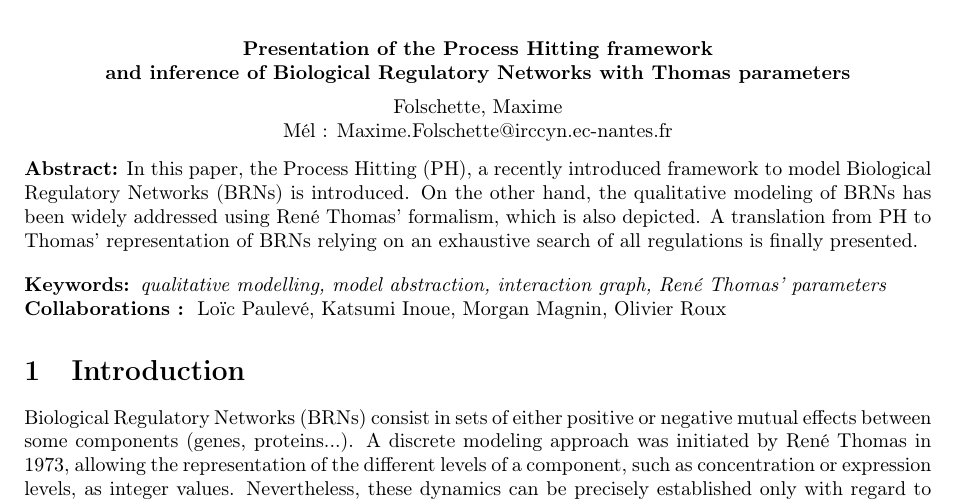
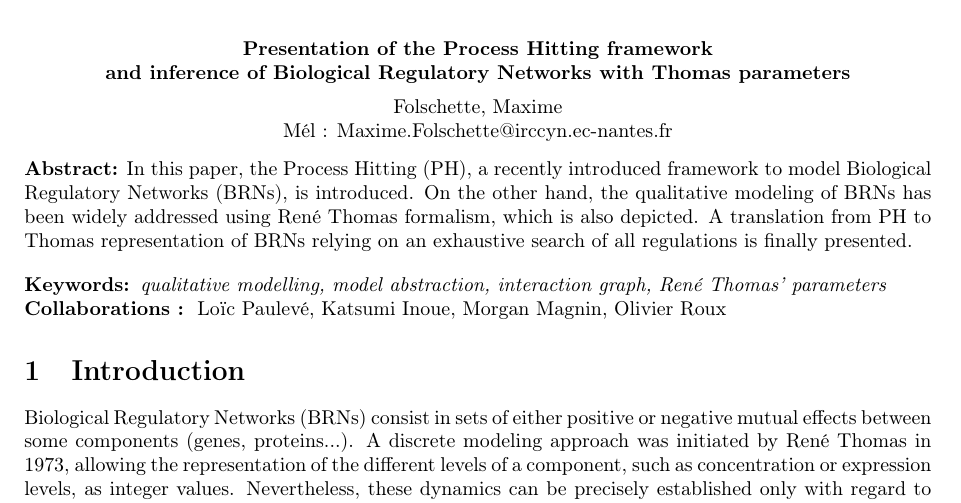
Before and after one commit to CourtneyChancellor/jdoc2013, a LaTeX document (main.tex): part of page 1 of 4, cut so that both start at the same text. Compiled offline with pdfLaTeX; the source files are stored in an older character set and shown here as Unicode.

Commit message:
fix abstract

```diff
--- a/main.tex
+++ b/main.tex
@@ -281,9 +281,9 @@ et Mathématiques}
 \makehead   %construit l'entête (ed, spécialité, labo, titre, auteurs, ...).
 
 \begin{abstract}
-In this paper, the Process Hitting (PH), a recently introduced framework to model Biological Regulatory Networks (BRNs) is introduced.
-On the other hand, the qualitative modeling of BRNs has been widely addressed using Ren\'e Thomas' formalism, which is also depicted.
-A translation from PH to Thomas' representation of BRNs relying on an exhaustive search of all regulations is finally presented.
+In this paper, the Process Hitting (PH), a recently introduced framework to model Biological Regulatory Networks (BRNs), is introduced.
+On the other hand, the qualitative modeling of BRNs has been widely addressed using René Thomas formalism, which is also depicted.
+A translation from PH to Thomas representation of BRNs relying on an exhaustive search of all regulations is finally presented.
 \end{abstract}
 
 \begin{keywords}
```
